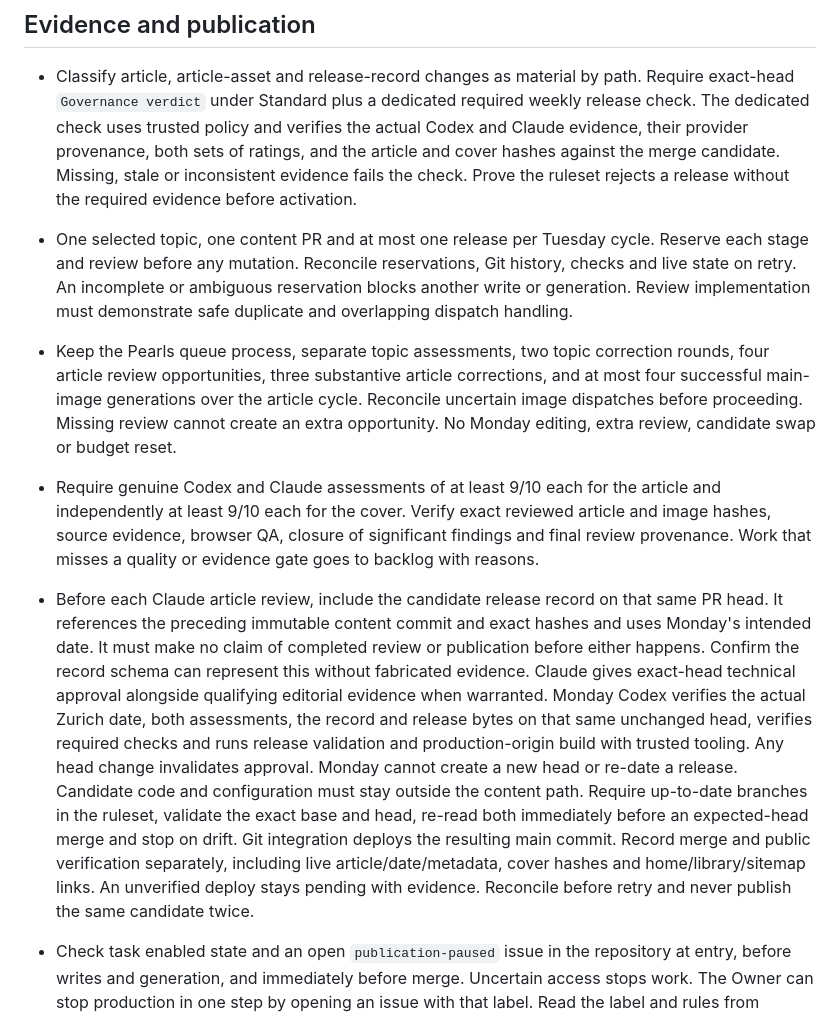
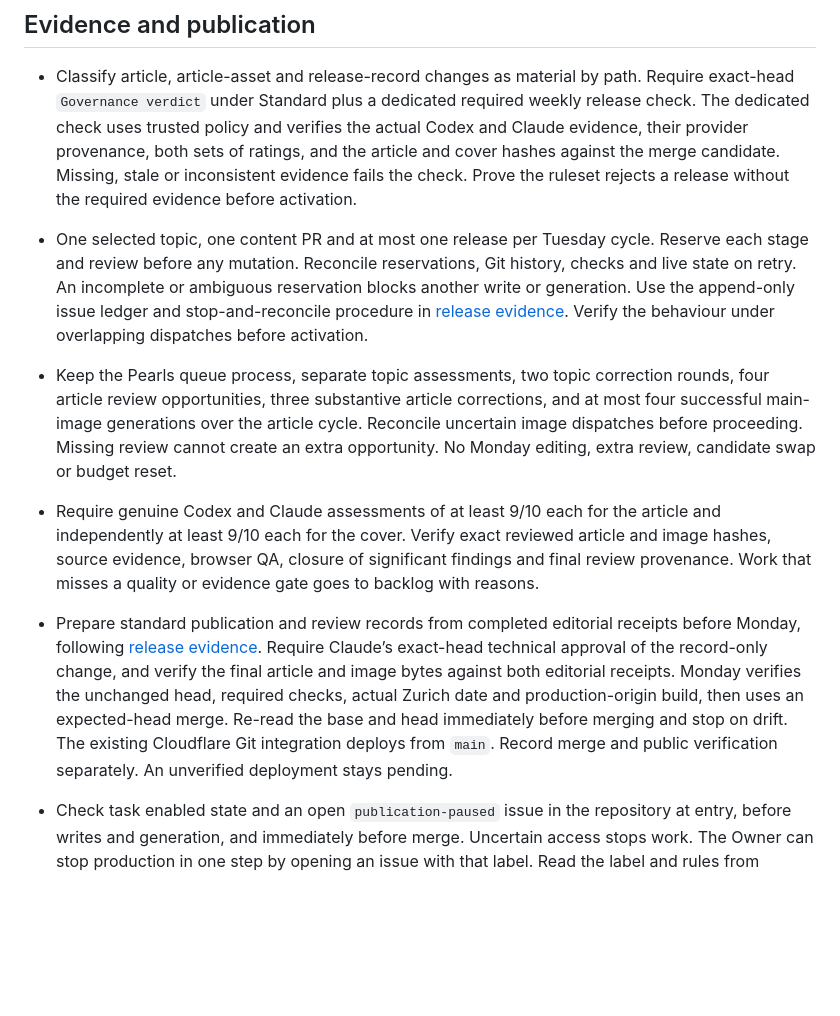
Before and after one commit to nunov00/pearls-of-wisdom, a Markdown page: docs/automation/weekly-production-design.md, the part around the change. GitHub-like rendering; blank space fills up the shorter version.

Commit message:
Simplify the weekly production design

```diff
--- a/docs/automation/weekly-production-design.md
+++ b/docs/automation/weekly-production-design.md
@@ -30,10 +30,10 @@ Use one combined ChatGPT task for both Tuesday stages and the Wednesday–Saturd
 
 - Classify article, article-asset and release-record changes as material by path. Require exact-head `Governance verdict` under Standard plus a dedicated required weekly release check. The dedicated check uses trusted policy and verifies the actual Codex and Claude evidence, their provider provenance, both sets of ratings, and the article and cover hashes against the merge candidate. Missing, stale or inconsistent evidence fails the check. Prove the ruleset rejects a release without the required evidence before activation.
 
-- One selected topic, one content PR and at most one release per Tuesday cycle. Reserve each stage and review before any mutation. Reconcile reservations, Git history, checks and live state on retry. An incomplete or ambiguous reservation blocks another write or generation. Review implementation must demonstrate safe duplicate and overlapping dispatch handling.
+- One selected topic, one content PR and at most one release per Tuesday cycle. Reserve each stage and review before any mutation. Reconcile reservations, Git history, checks and live state on retry. An incomplete or ambiguous reservation blocks another write or generation. Use the append-only issue ledger and stop-and-reconcile procedure in [release evidence](weekly-release-evidence.md). Verify the behaviour under overlapping dispatches before activation.
 - Keep the Pearls queue process, separate topic assessments, two topic correction rounds, four article review opportunities, three substantive article corrections, and at most four successful main-image generations over the article cycle. Reconcile uncertain image dispatches before proceeding. Missing review cannot create an extra opportunity. No Monday editing, extra review, candidate swap or budget reset.
 - Require genuine Codex and Claude assessments of at least 9/10 each for the article and independently at least 9/10 each for the cover. Verify exact reviewed article and image hashes, source evidence, browser QA, closure of significant findings and final review provenance. Work that misses a quality or evidence gate goes to backlog with reasons.
-- Before each Claude article review, include the candidate release record on that same PR head. It references the preceding immutable content commit and exact hashes and uses Monday's intended date. It must make no claim of completed review or publication before either happens. Confirm the record schema can represent this without fabricated evidence. Claude gives exact-head technical approval alongside qualifying editorial evidence when warranted. Monday Codex verifies the actual Zurich date, both assessments, the record and release bytes on that same unchanged head, verifies required checks and runs release validation and production-origin build with trusted tooling. Any head change invalidates approval. Monday cannot create a new head or re-date a release. Candidate code and configuration must stay outside the content path. Require up-to-date branches in the ruleset, validate the exact base and head, re-read both immediately before an expected-head merge and stop on drift. Git integration deploys the resulting main commit. Record merge and public verification separately, including live article/date/metadata, cover hashes and home/library/sitemap links. An unverified deploy stays pending with evidence. Reconcile before retry and never publish the same candidate twice.
+- Prepare standard publication and review records from completed editorial receipts before Monday, following [release evidence](weekly-release-evidence.md). Require Claude’s exact-head technical approval of the record-only change, and verify the final article and image bytes against both editorial receipts. Monday verifies the unchanged head, required checks, actual Zurich date and production-origin build, then uses an expected-head merge. Re-read the base and head immediately before merging and stop on drift. The existing Cloudflare Git integration deploys from `main`. Record merge and public verification separately. An unverified deployment stays pending.
 - Check task enabled state and an open `publication-paused` issue in the repository at entry, before writes and generation, and immediately before merge. Uncertain access stops work. The Owner can stop production in one step by opening an issue with that label. Read the label and rules from trusted repository state, never candidate content. Never clear the pause or enable a task from the routine. A paused or disabled workflow preserves drafts, review evidence and the latest good live release.
 
 ## Cycle closure and exceptions
```
